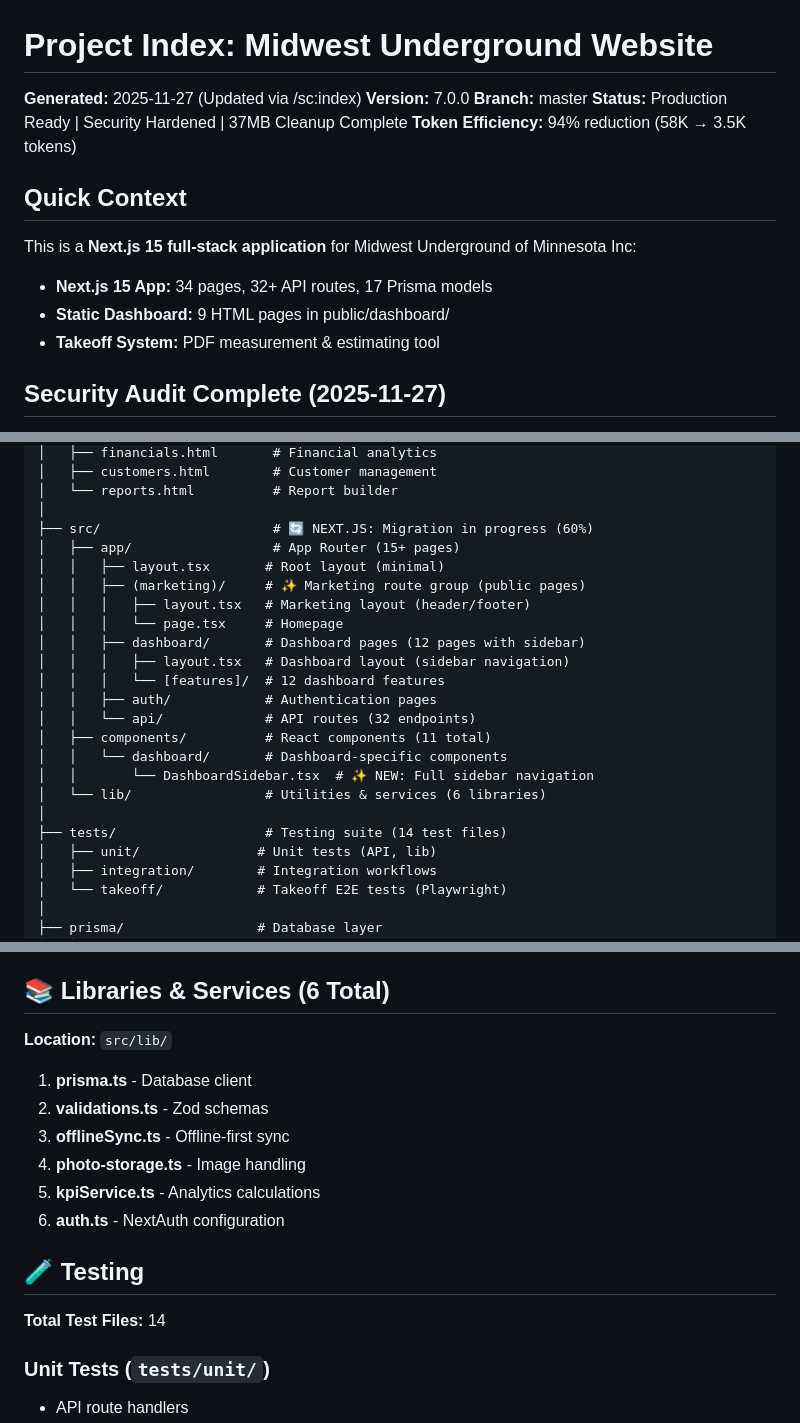
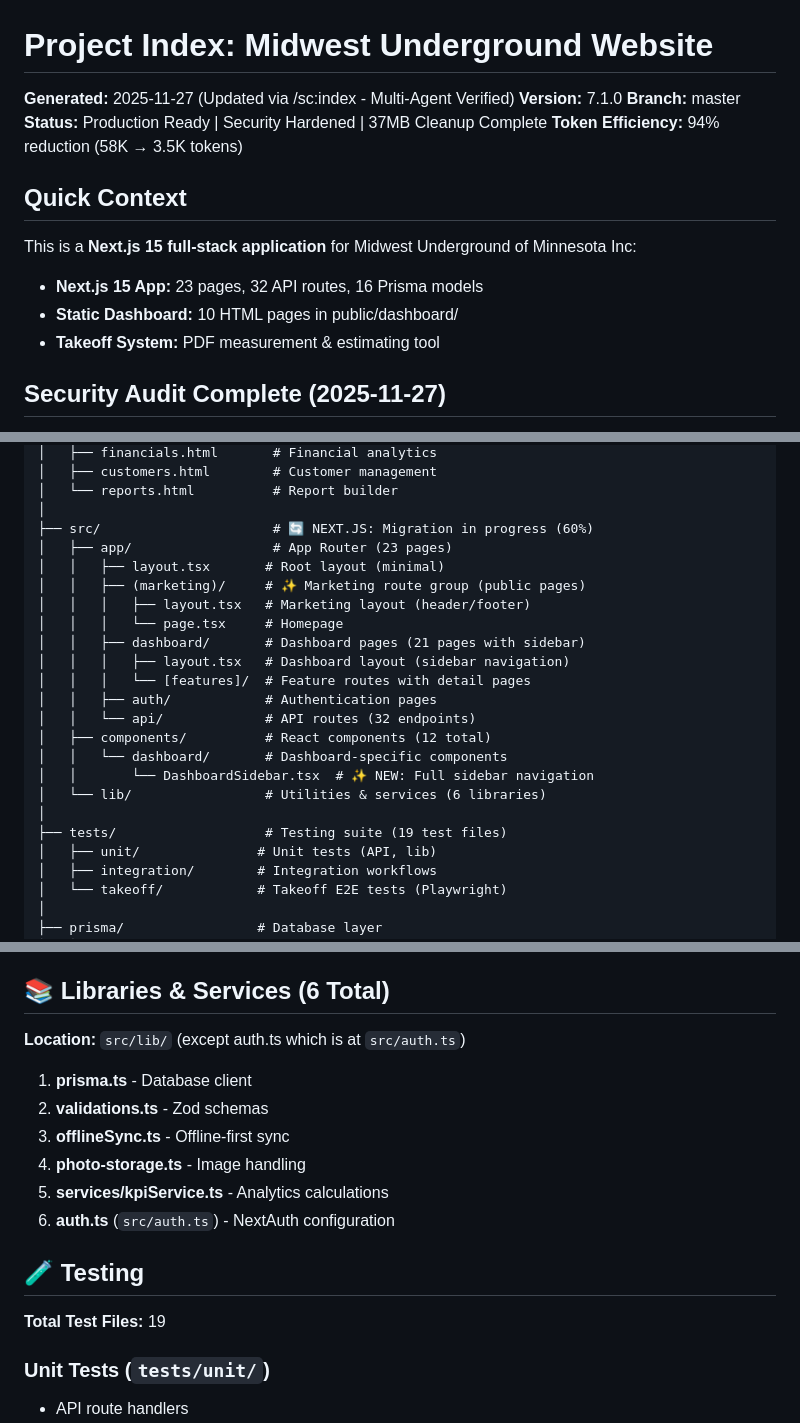
Before and after one commit to nice-and-precise/midwest-underground-website, a Markdown page: PROJECT_INDEX.md, 3 parts joined by grey strips. Drawn GitHub-style.

```diff
--- a/PROJECT_INDEX.md
+++ b/PROJECT_INDEX.md
@@ -1,7 +1,7 @@
 # Project Index: Midwest Underground Website
 
-**Generated:** 2025-11-27 (Updated via /sc:index)
-**Version:** 7.0.0
+**Generated:** 2025-11-27 (Updated via /sc:index - Multi-Agent Verified)
+**Version:** 7.1.0
 **Branch:** master
 **Status:** Production Ready | Security Hardened | 37MB Cleanup Complete
 **Token Efficiency:** 94% reduction (58K → 3.5K tokens)
@@ -9,8 +9,8 @@
 ## Quick Context
 
 This is a **Next.js 15 full-stack application** for Midwest Underground of Minnesota Inc:
-- **Next.js 15 App:** 34 pages, 32+ API routes, 17 Prisma models
-- **Static Dashboard:** 9 HTML pages in public/dashboard/
+- **Next.js 15 App:** 23 pages, 32 API routes, 16 Prisma models
+- **Static Dashboard:** 10 HTML pages in public/dashboard/
 - **Takeoff System:** PDF measurement & estimating tool
 
 ## Security Audit Complete (2025-11-27)
@@ -63,22 +63,22 @@ midwest-underground-website/
 │   └── reports.html          # Report builder
 │
 ├── src/                      # 🔄 NEXT.JS: Migration in progress (60%)
-│   ├── app/                  # App Router (15+ pages)
+│   ├── app/                  # App Router (23 pages)
 │   │   ├── layout.tsx       # Root layout (minimal)
 │   │   ├── (marketing)/     # ✨ Marketing route group (public pages)
 │   │   │   ├── layout.tsx   # Marketing layout (header/footer)
 │   │   │   └── page.tsx     # Homepage
-│   │   ├── dashboard/       # Dashboard pages (12 pages with sidebar)
+│   │   ├── dashboard/       # Dashboard pages (21 pages with sidebar)
 │   │   │   ├── layout.tsx   # Dashboard layout (sidebar navigation)
-│   │   │   └── [features]/  # 12 dashboard features
+│   │   │   └── [features]/  # Feature routes with detail pages
 │   │   ├── auth/            # Authentication pages
 │   │   └── api/             # API routes (32 endpoints)
-│   ├── components/          # React components (11 total)
+│   ├── components/          # React components (12 total)
 │   │   └── dashboard/       # Dashboard-specific components
 │   │       └── DashboardSidebar.tsx  # ✨ NEW: Full sidebar navigation
 │   └── lib/                 # Utilities & services (6 libraries)
 │
-├── tests/                   # Testing suite (14 test files)
+├── tests/                   # Testing suite (19 test files)
 │   ├── unit/               # Unit tests (API, lib)
 │   ├── integration/        # Integration workflows
 │   └── takeoff/            # Takeoff E2E tests (Playwright)
@@ -236,18 +236,18 @@ midwest-underground-website/
 
 ## 📚 Libraries & Services (6 Total)
 
-**Location:** `src/lib/`
+**Location:** `src/lib/` (except auth.ts which is at `src/auth.ts`)
 
 1. **prisma.ts** - Database client
 2. **validations.ts** - Zod schemas
 3. **offlineSync.ts** - Offline-first sync
 4. **photo-storage.ts** - Image handling
-5. **kpiService.ts** - Analytics calculations
-6. **auth.ts** - NextAuth configuration
+5. **services/kpiService.ts** - Analytics calculations
+6. **auth.ts** (`src/auth.ts`) - NextAuth configuration
 
 ## 🧪 Testing
 
-**Total Test Files:** 14
+**Total Test Files:** 19
 
 ### Unit Tests (`tests/unit/`)
 - API route handlers
```
Also changed, not shown: other parts of PROJECT_INDEX.md (+8 -8 lines), .serena/memories/session-2025-11-27-multi-agent-verification.md (added, +112 -0 lines), CLAUDE.md (+57 -12 lines).
